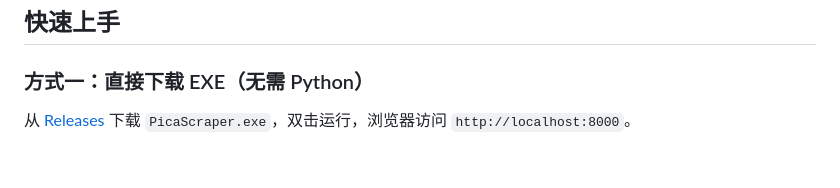
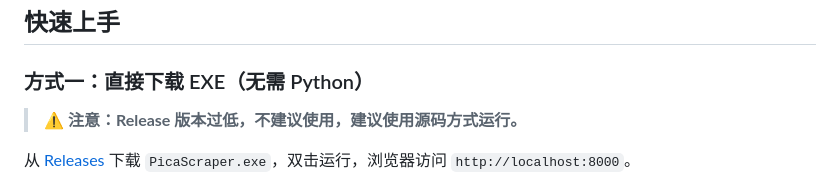
Before and after one commit to HNIST-17311-CERN/PickPick_download, a Markdown page: README.md, the part around the change. Rendered like a GitHub page; blank space fills up the shorter version.

```diff
--- a/README.md
+++ b/README.md
@@ -5,6 +5,8 @@
 ## 快速上手
 
 ### 方式一：直接下载 EXE（无需 Python）
+
+> **⚠ 注意：Release 版本过低，不建议使用，建议使用源码方式运行。**
 
 从 [Releases](https://github.com/HNIST-17311-CERN/PickPick_download/releases) 下载 `PicaScraper.exe`，双击运行，浏览器访问 `http://localhost:8000`。
 
```
